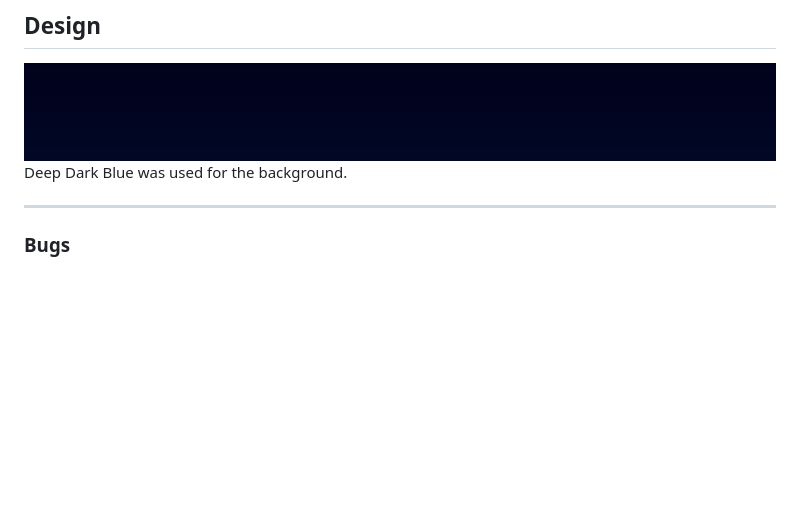
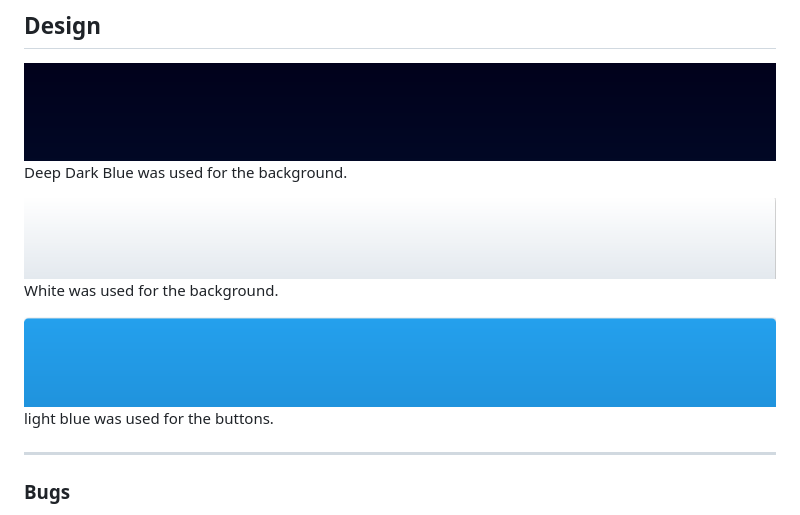
Before and after one commit to Khaled-AlAsadi/Memory-Game, a Markdown page: README.md, the part around the change. GitHub-like rendering; pictures changed too: documentation/design/buttons_color.png (added), documentation/design/text_color.png (added); blank space fills up the shorter version.

Commit message:
Add more to the design section in readme

```diff
--- a/README.md
+++ b/README.md
@@ -89,6 +89,13 @@ The flowchart represent the logic of the application:
 ![Background Color](documentation/design/background_color.png)
 Deep Dark Blue was used for the background.
 
+![Text Color](documentation/design/text_color.png)
+White was used for the background.
+
+![Buttons Color](documentation/design/buttons_color.png)
+light blue was used for the buttons.
+
+
 ---
 
 ### Bugs
```
